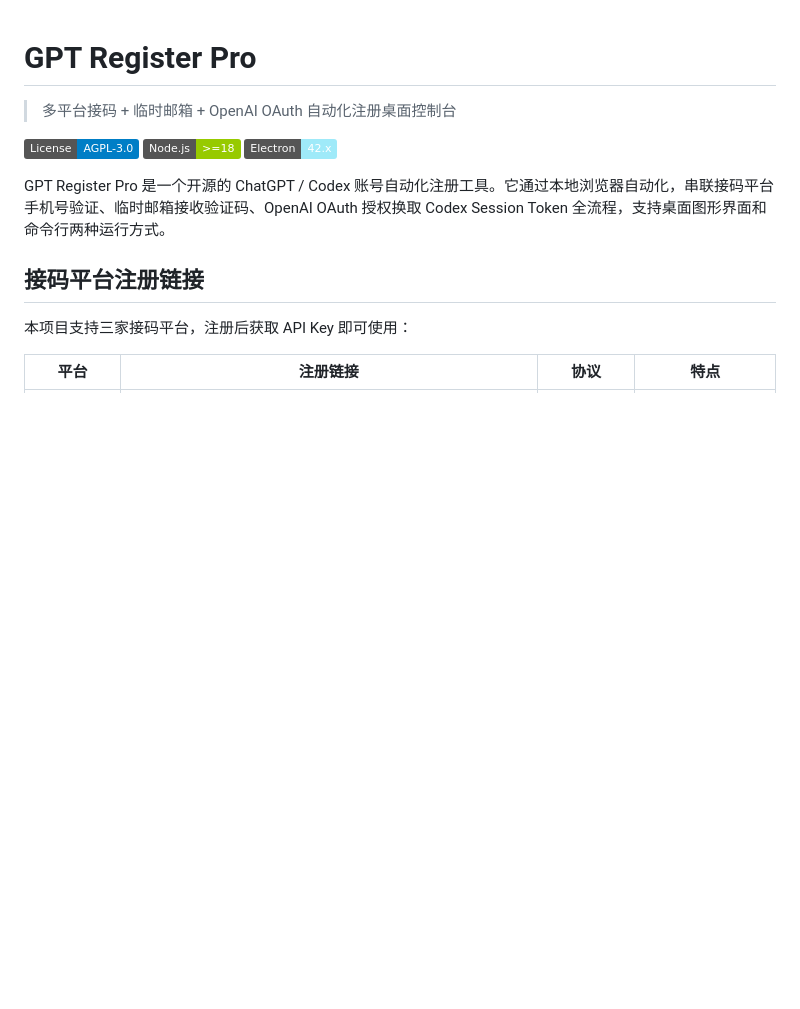
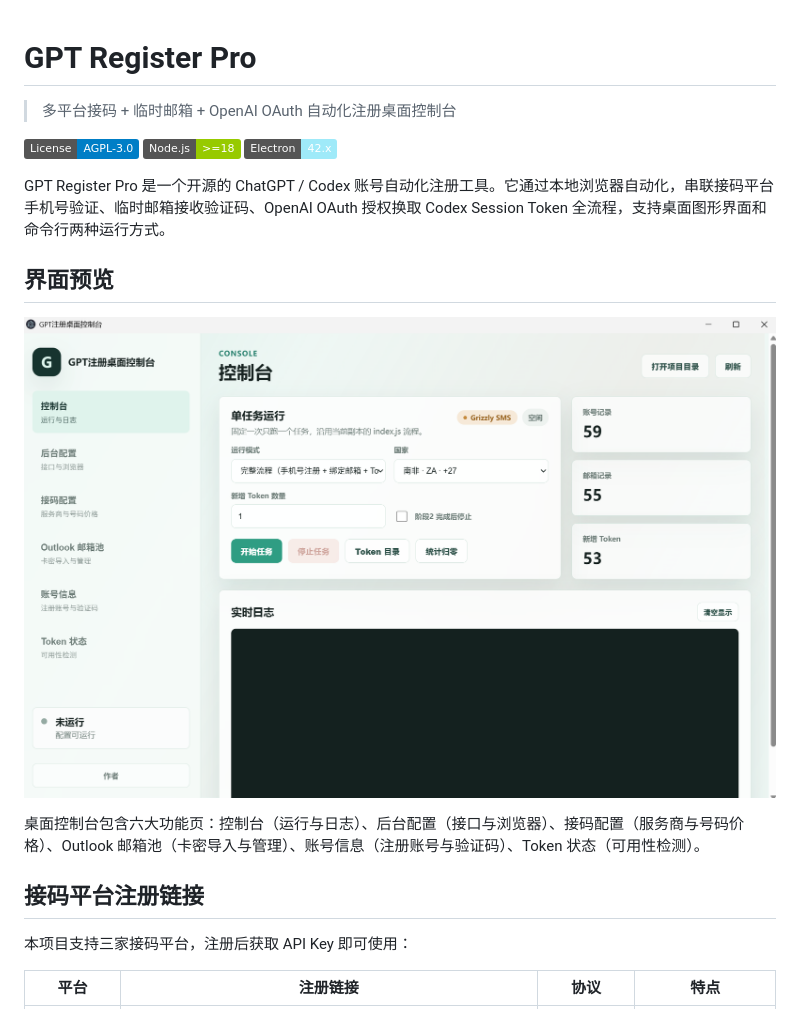
Before and after one commit to cxqc168-wq/gpt-register-pro, a Markdown page: README.md, the part around the change. GitHub-like rendering; pictures changed too: docs/screenshots/desktop-console.png (added); badges without logos; blank space fills up the shorter version.

Commit message:
docs: add desktop console screenshot to README

```diff
--- a/README.md
+++ b/README.md
@@ -7,6 +7,12 @@
 [![Electron](https://img.shields.io/badge/Electron-42.x-9feaf9.svg)](https://www.electronjs.org/)
 
 GPT Register Pro 是一个开源的 ChatGPT / Codex 账号自动化注册工具。它通过本地浏览器自动化，串联接码平台手机号验证、临时邮箱接收验证码、OpenAI OAuth 授权换取 Codex Session Token 全流程，支持桌面图形界面和命令行两种运行方式。
+
+## 界面预览
+
+![GPT Register Pro 桌面控制台](./docs/screenshots/desktop-console.png)
+
+桌面控制台包含六大功能页：控制台（运行与日志）、后台配置（接口与浏览器）、接码配置（服务商与号码价格）、Outlook 邮箱池（卡密导入与管理）、账号信息（注册账号与验证码）、Token 状态（可用性检测）。
 
 ## 接码平台注册链接
 
```
